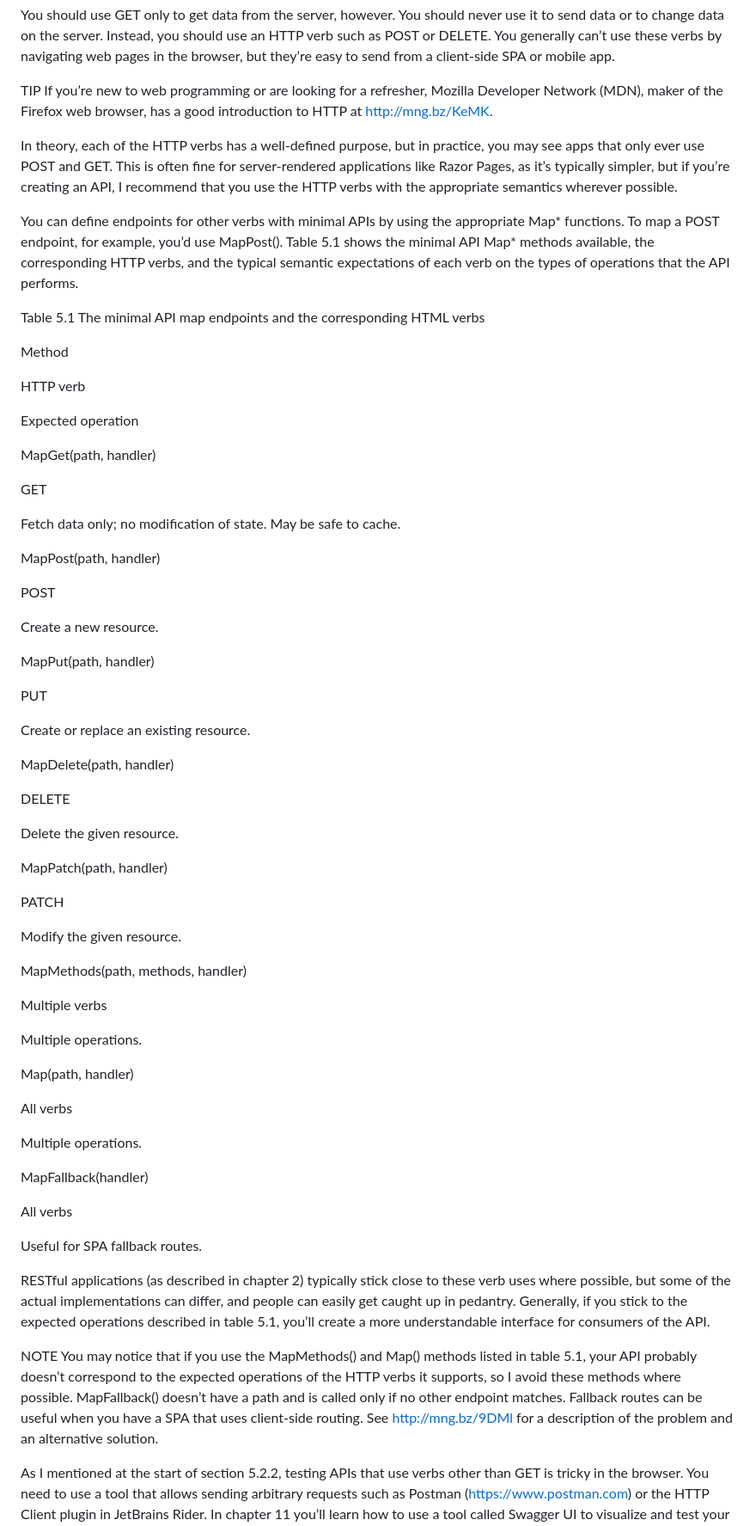
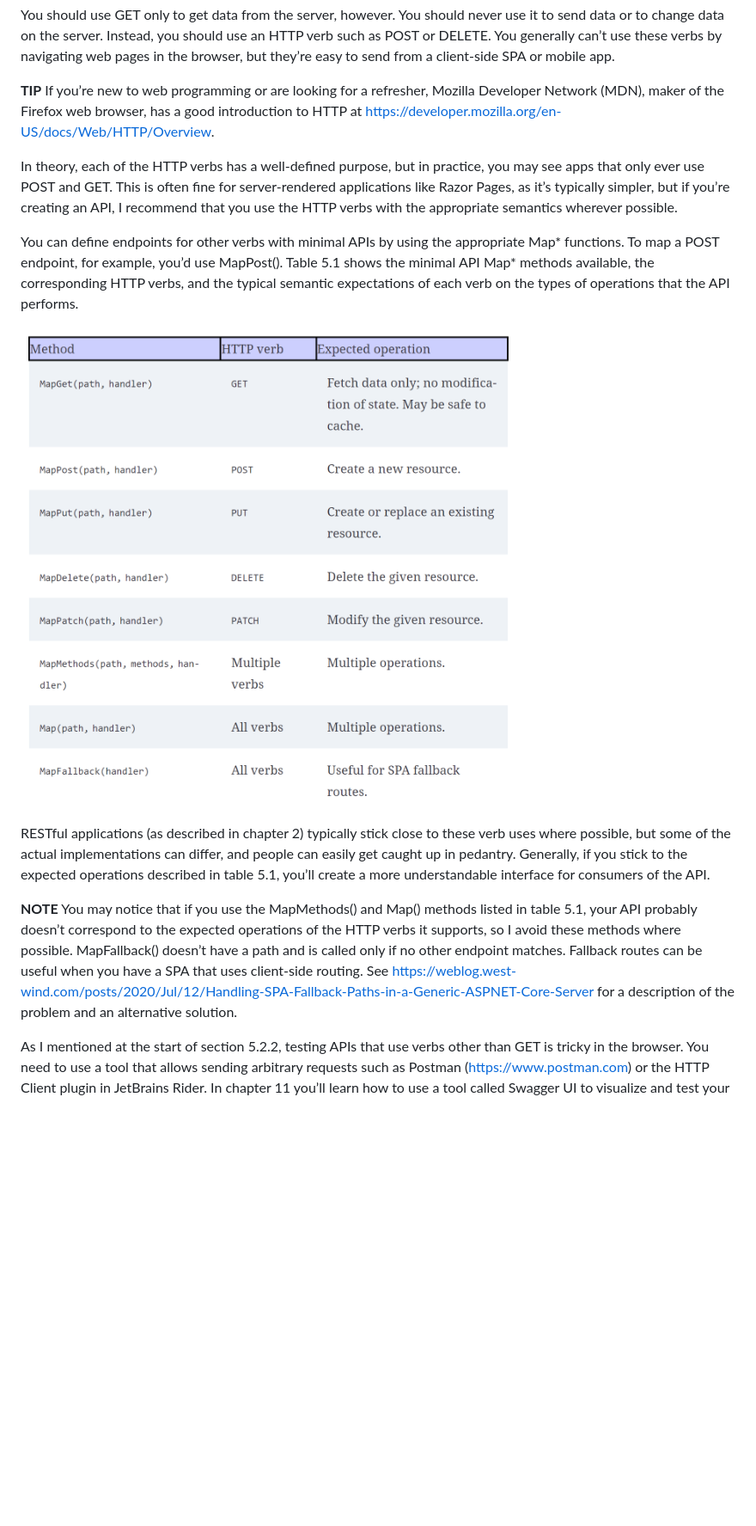
Before and after one commit to hsalamat/DeployingASPNETCORE, a Markdown page: ASPNETCORE8Tutorial/README.md, the part around the change printed below. Shown: that part at 86% size. Drawn GitHub-style; pictures changed too: ASPNETCORE8Tutorial/images/Table5_1.png (added); blank space fills up the shorter version.

```diff
--- a/ASPNETCORE8Tutorial/README.md
+++ b/ASPNETCORE8Tutorial/README.md
@@ -904,71 +914,17 @@ So far in this book we’ve defined all our minimal API endpoints by using the M
 
 You should use GET only to get data from the server, however. You should never use it to send data or to change data on the server. Instead, you should use an HTTP verb such as POST or DELETE. You generally can’t use these verbs by navigating web pages in the browser, but they’re easy to send from a client-side SPA or mobile app.
 
-TIP If you’re new to web programming or are looking for a refresher, Mozilla Developer Network (MDN), maker of the Firefox web browser, has a good introduction to HTTP at http://mng.bz/KeMK.
+__TIP__ If you’re new to web programming or are looking for a refresher, Mozilla Developer Network (MDN), maker of the Firefox web browser, has a good introduction to HTTP at https://developer.mozilla.org/en-US/docs/Web/HTTP/Overview.
 
 In theory, each of the HTTP verbs has a well-defined purpose, but in practice, you may see apps that only ever use POST and GET. This is often fine for server-rendered applications like Razor Pages, as it’s typically simpler, but if you’re creating an API, I recommend that you use the HTTP verbs with the appropriate semantics wherever possible.
 
 You can define endpoints for other verbs with minimal APIs by using the appropriate Map* functions. To map a POST endpoint, for example, you’d use MapPost(). Table 5.1 shows the minimal API Map* methods available, the corresponding HTTP verbs, and the typical semantic expectations of each verb on the types of operations that the API performs.
 
-Table 5.1 The minimal API map endpoints and the corresponding HTML verbs
-
-Method
-
-HTTP verb
-
-Expected operation
-
-MapGet(path, handler)
-
-GET
-
-Fetch data only; no modification of state. May be safe to cache.
-
-MapPost(path, handler)
-
-POST
-
-Create a new resource.
-
-MapPut(path, handler)
-
-PUT
-
-Create or replace an existing resource.
-
-MapDelete(path, handler)
-
-DELETE
-
-Delete the given resource.
-
-MapPatch(path, handler)
-
-PATCH
-
-Modify the given resource.
-
-MapMethods(path, methods, handler)
-
-Multiple verbs
-
-Multiple operations.
-
-Map(path, handler)
-
-All verbs
-
-Multiple operations.
-
-MapFallback(handler)
-
-All verbs
-
-Useful for SPA fallback routes.
+![Table 5.1](/ASPNETCORE8Tutorial/images/Table5_1.png?raw=true "Table 5.1 The minimal API map endpoints and the corresponding HTML verbs")
 
 RESTful applications (as described in chapter 2) typically stick close to these verb uses where possible, but some of the actual implementations can differ, and people can easily get caught up in pedantry. Generally, if you stick to the expected operations described in table 5.1, you’ll create a more understandable interface for consumers of the API.
 
-NOTE You may notice that if you use the MapMethods() and Map() methods listed in table 5.1, your API probably doesn’t correspond to the expected operations of the HTTP verbs it supports, so I avoid these methods where possible. MapFallback() doesn’t have a path and is called only if no other endpoint matches. Fallback routes can be useful when you have a SPA that uses client-side routing. See http://mng.bz/9DMl for a description of the problem and an alternative solution.
+__NOTE__ You may notice that if you use the MapMethods() and Map() methods listed in table 5.1, your API probably doesn’t correspond to the expected operations of the HTTP verbs it supports, so I avoid these methods where possible. MapFallback() doesn’t have a path and is called only if no other endpoint matches. Fallback routes can be useful when you have a SPA that uses client-side routing. See https://weblog.west-wind.com/posts/2020/Jul/12/Handling-SPA-Fallback-Paths-in-a-Generic-ASPNET-Core-Server for a description of the problem and an alternative solution.
 
 As I mentioned at the start of section 5.2.2, testing APIs that use verbs other than GET is tricky in the browser. You need to use a tool that allows sending arbitrary requests such as Postman (https://www.postman.com) or the HTTP Client plugin in JetBrains Rider. In chapter 11 you’ll learn how to use a tool called Swagger UI to visualize and test your APIs.
 
```
Also changed, not shown: other parts of ASPNETCORE8Tutorial/README.md (+111 -39 lines), ASPNETCORE8Tutorial/images/Figure5_3.png (added), 1 other file.
